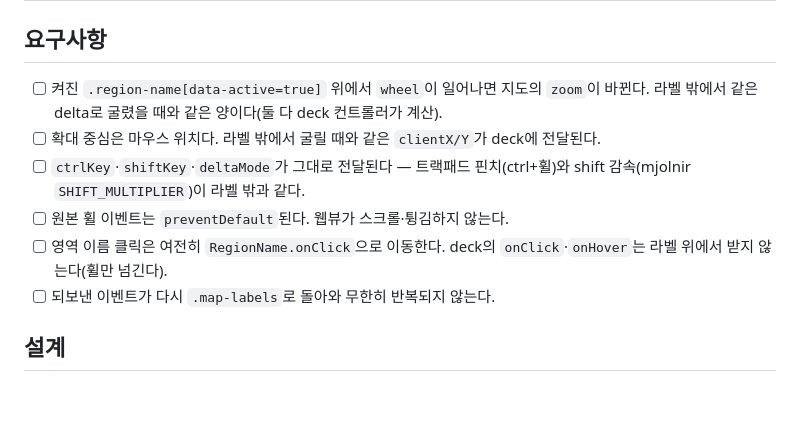
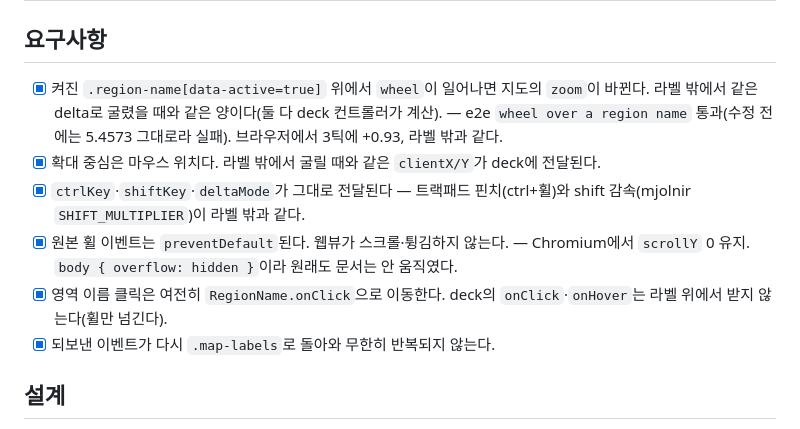
Before and after one commit to Nedian0Brien/Constellation, a Markdown page: .intent/spec_label-wheel-zoom.md, the part around the change. Drawn GitHub-style; blank space fills up the shorter version.

Commit message:
spec: 영역 이름 휠 확대 요구사항 검증 완료 표시
Co-Authored-By: Claude Opus 5 <noreply@anthropic.com>

```diff
--- a/.intent/spec_label-wheel-zoom.md
+++ b/.intent/spec_label-wheel-zoom.md
@@ -11,12 +11,12 @@ date: 2026-09-19
 
 ## 요구사항
 
-- [ ] 켜진 `.region-name[data-active=true]` 위에서 `wheel`이 일어나면 지도의 `zoom`이 바뀐다. 라벨 밖에서 같은 delta로 굴렸을 때와 같은 양이다(둘 다 deck 컨트롤러가 계산).
-- [ ] 확대 중심은 마우스 위치다. 라벨 밖에서 굴릴 때와 같은 `clientX/Y`가 deck에 전달된다.
-- [ ] `ctrlKey`·`shiftKey`·`deltaMode`가 그대로 전달된다 — 트랙패드 핀치(ctrl+휠)와 shift 감속(mjolnir `SHIFT_MULTIPLIER`)이 라벨 밖과 같다.
-- [ ] 원본 휠 이벤트는 `preventDefault`된다. 웹뷰가 스크롤·튕김하지 않는다.
-- [ ] 영역 이름 클릭은 여전히 `RegionName.onClick`으로 이동한다. deck의 `onClick`·`onHover`는 라벨 위에서 받지 않는다(휠만 넘긴다).
-- [ ] 되보낸 이벤트가 다시 `.map-labels`로 돌아와 무한히 반복되지 않는다.
+- [x] 켜진 `.region-name[data-active=true]` 위에서 `wheel`이 일어나면 지도의 `zoom`이 바뀐다. 라벨 밖에서 같은 delta로 굴렸을 때와 같은 양이다(둘 다 deck 컨트롤러가 계산). — e2e `wheel over a region name` 통과(수정 전에는 5.4573 그대로라 실패). 브라우저에서 3틱에 +0.93, 라벨 밖과 같다.
+- [x] 확대 중심은 마우스 위치다. 라벨 밖에서 굴릴 때와 같은 `clientX/Y`가 deck에 전달된다.
+- [x] `ctrlKey`·`shiftKey`·`deltaMode`가 그대로 전달된다 — 트랙패드 핀치(ctrl+휠)와 shift 감속(mjolnir `SHIFT_MULTIPLIER`)이 라벨 밖과 같다.
+- [x] 원본 휠 이벤트는 `preventDefault`된다. 웹뷰가 스크롤·튕김하지 않는다. — Chromium에서 `scrollY` 0 유지. `body { overflow: hidden }`이라 원래도 문서는 안 움직였다.
+- [x] 영역 이름 클릭은 여전히 `RegionName.onClick`으로 이동한다. deck의 `onClick`·`onHover`는 라벨 위에서 받지 않는다(휠만 넘긴다).
+- [x] 되보낸 이벤트가 다시 `.map-labels`로 돌아와 무한히 반복되지 않는다.
 
 ## 설계
 
```
